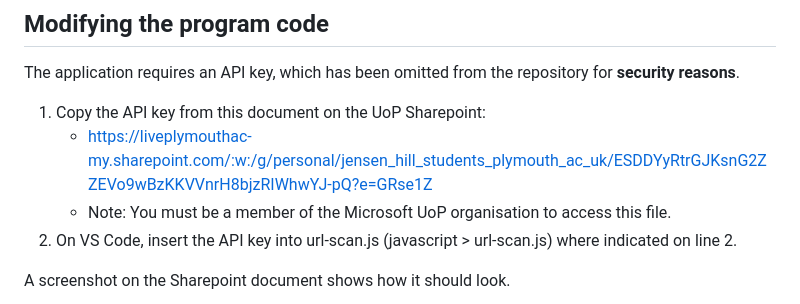
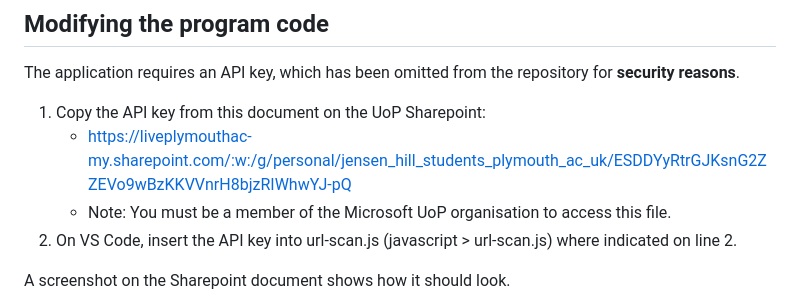
Before and after one commit to jensenhill/jensenhill.github.io, a Markdown page: README.md, the part around the change. Rendered like a GitHub page.

```diff
--- a/README.md
+++ b/README.md
@@ -26,7 +26,7 @@ The application must be run on a server; it uses JavaScript modules, which requi
 ## Modifying the program code
 The application requires an API key, which has been omitted from the repository for **security reasons**.
 1. Copy the API key from this document on the UoP Sharepoint:
-   - https://liveplymouthac-my.sharepoint.com/:w:/g/personal/jensen_hill_students_plymouth_ac_uk/ESDDYyRtrGJKsnG2ZZEVo9wBzKKVVnrH8bjzRIWhwYJ-pQ?e=GRse1Z
+   - https://liveplymouthac-my.sharepoint.com/:w:/g/personal/jensen_hill_students_plymouth_ac_uk/ESDDYyRtrGJKsnG2ZZEVo9wBzKKVVnrH8bjzRIWhwYJ-pQ
    - Note: You must be a member of the Microsoft UoP organisation to access this file.
 2. On VS Code, insert the API key into url-scan.js (javascript > url-scan.js) where indicated on line 2.
 
```
